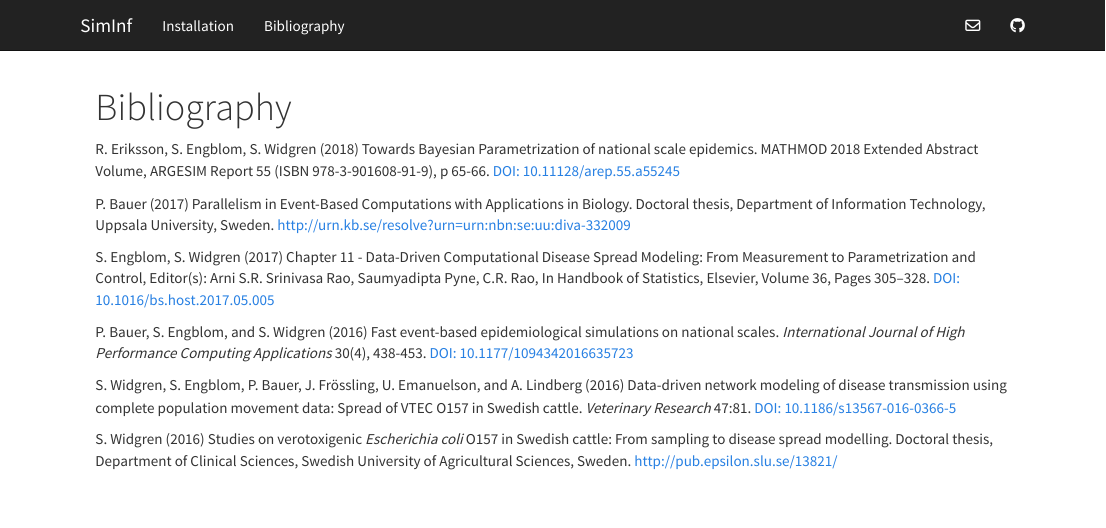
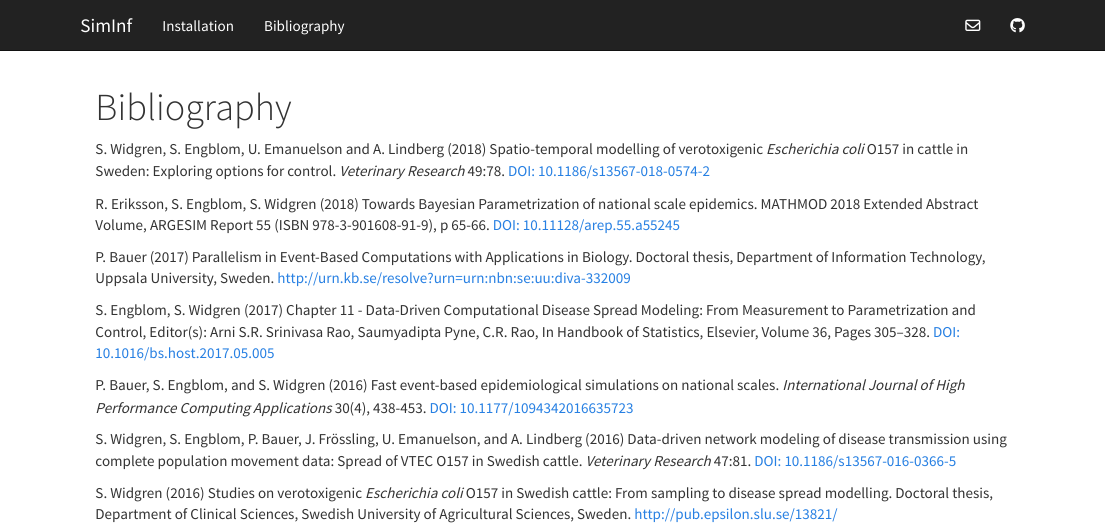
Before and after one commit to stewid/SimInf-homepage, an R Markdown document (bibliography.Rmd): the page in a window 1100 px wide, from its top. Rendered offline with R 4.5, knitr and Pandoc, with nearby package versions.

Commit message:
Update bibliography

```diff
--- a/bibliography.Rmd
+++ b/bibliography.Rmd
@@ -1,6 +1,12 @@
 ---
 title: Bibliography
 ---
+
+S. Widgren, S. Engblom, U. Emanuelson and A. Lindberg (2018)
+Spatio-temporal modelling of verotoxigenic *Escherichia coli* O157 in
+cattle in Sweden: Exploring options for control. *Veterinary Research*
+49:78.  [DOI:
+10.1186/s13567-018-0574-2](https://doi.org/10.1186/s13567-018-0574-2)
 
 R. Eriksson, S. Engblom, S. Widgren (2018) Towards Bayesian
 Parametrization of national scale epidemics. MATHMOD 2018 Extended
```
